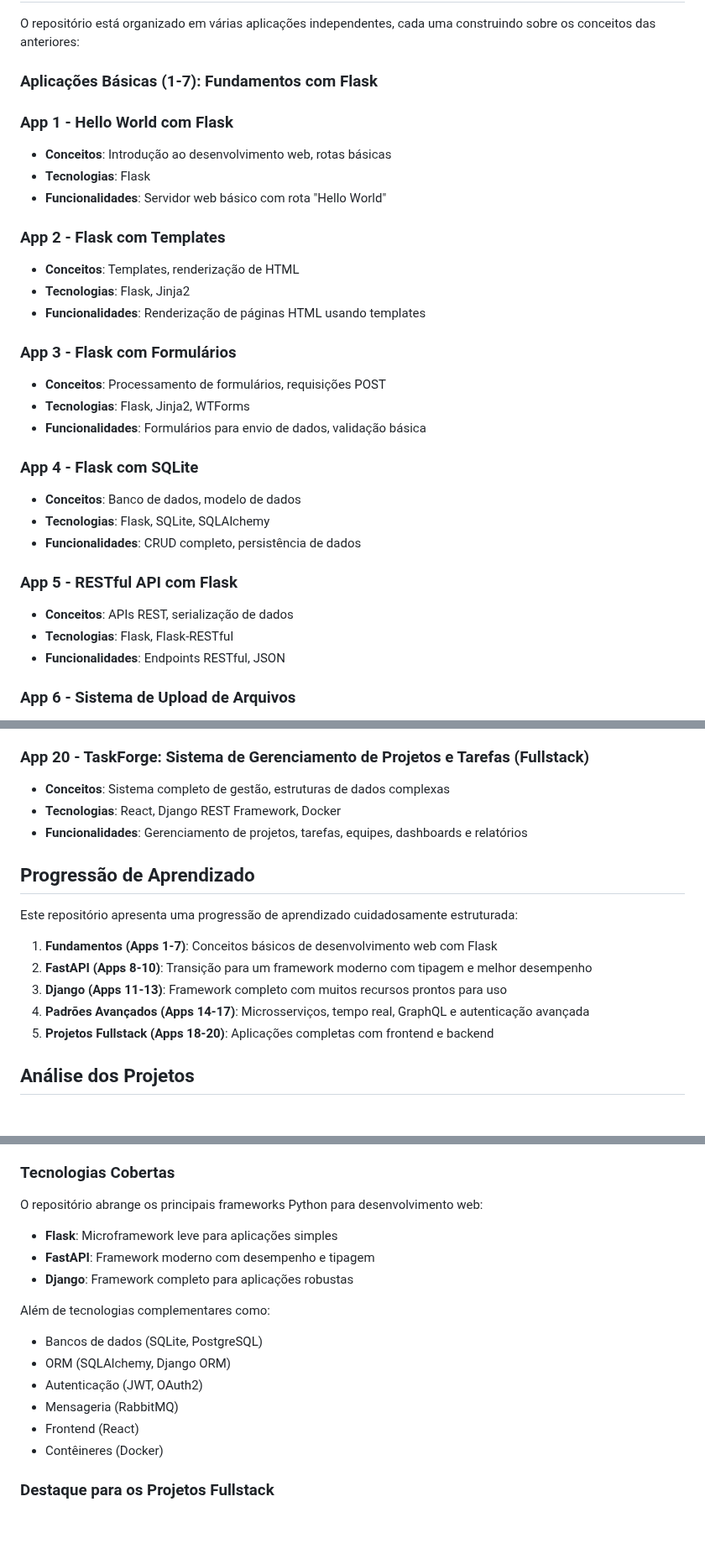
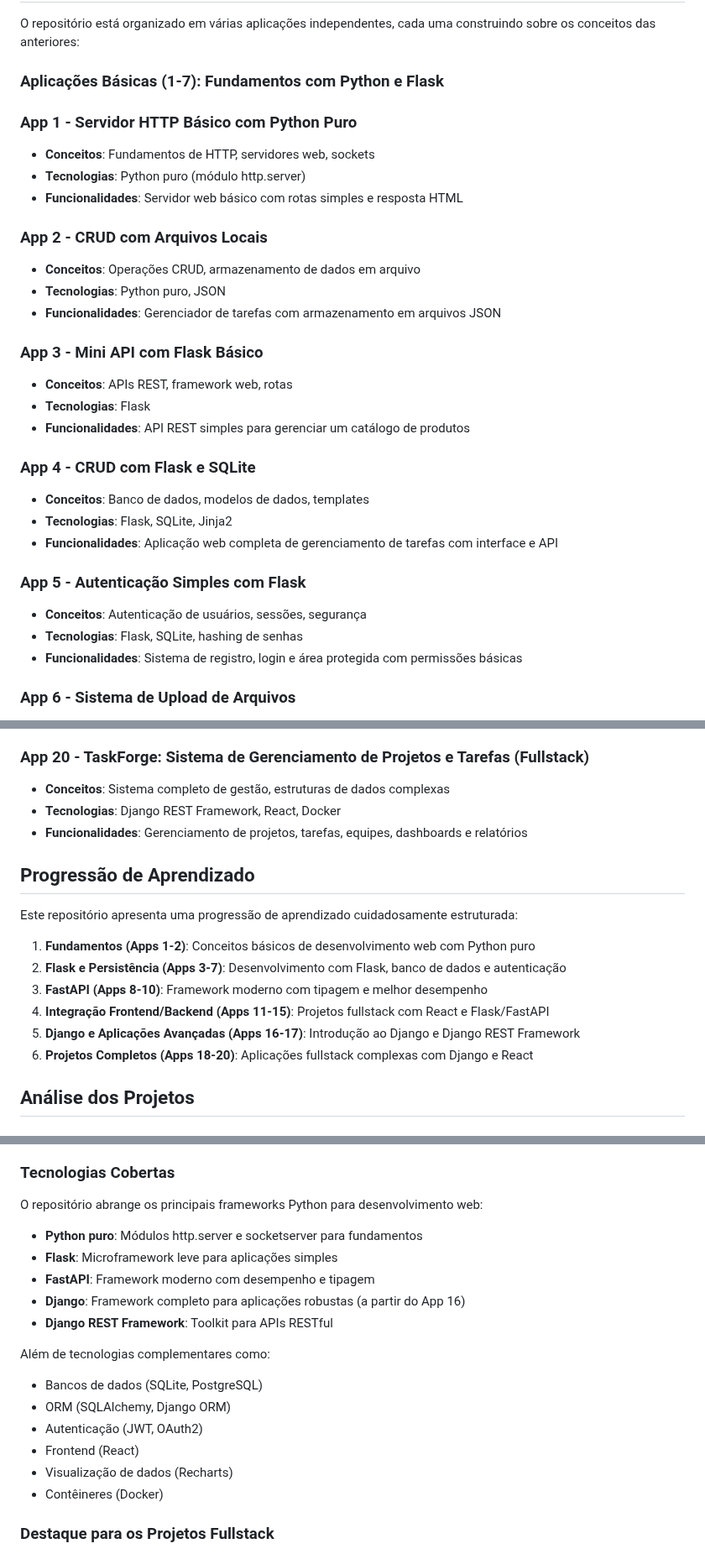
Before and after one commit to caiquemiranda/python-backend, a Markdown page: README.md, 3 parts joined by grey strips. Shown at 84% size. Drawn GitHub-style; blank space fills up the shorter version.

```diff
--- a/README.md
+++ b/README.md
@@ -6,32 +6,32 @@ Este repositório contém uma série de aplicações backend e fullstack em Pyth
 
 O repositório está organizado em várias aplicações independentes, cada uma construindo sobre os conceitos das anteriores:
 
-### Aplicações Básicas (1-7): Fundamentos com Flask
+### Aplicações Básicas (1-7): Fundamentos com Python e Flask
 
-### App 1 - Hello World com Flask
-- **Conceitos**: Introdução ao desenvolvimento web, rotas básicas
+### App 1 - Servidor HTTP Básico com Python Puro
+- **Conceitos**: Fundamentos de HTTP, servidores web, sockets
+- **Tecnologias**: Python puro (módulo http.server)
+- **Funcionalidades**: Servidor web básico com rotas simples e resposta HTML
+
+### App 2 - CRUD com Arquivos Locais
+- **Conceitos**: Operações CRUD, armazenamento de dados em arquivo
+- **Tecnologias**: Python puro, JSON
+- **Funcionalidades**: Gerenciador de tarefas com armazenamento em arquivos JSON
+
+### App 3 - Mini API com Flask Básico
+- **Conceitos**: APIs REST, framework web, rotas
 - **Tecnologias**: Flask
-- **Funcionalidades**: Servidor web básico com rota "Hello World"
+- **Funcionalidades**: API REST simples para gerenciar um catálogo de produtos
 
-### App 2 - Flask com Templates
-- **Conceitos**: Templates, renderização de HTML
-- **Tecnologias**: Flask, Jinja2
-- **Funcionalidades**: Renderização de páginas HTML usando templates
+### App 4 - CRUD com Flask e SQLite
+- **Conceitos**: Banco de dados, modelos de dados, templates
+- **Tecnologias**: Flask, SQLite, Jinja2
+- **Funcionalidades**: Aplicação web completa de gerenciamento de tarefas com interface e API
 
-### App 3 - Flask com Formulários
-- **Conceitos**: Processamento de formulários, requisições POST
-- **Tecnologias**: Flask, Jinja2, WTForms
-- **Funcionalidades**: Formulários para envio de dados, validação básica
-
-### App 4 - Flask com SQLite
-- **Conceitos**: Banco de dados, modelo de dados
-- **Tecnologias**: Flask, SQLite, SQLAlchemy
-- **Funcionalidades**: CRUD completo, persistência de dados
-
-### App 5 - RESTful API com Flask
-- **Conceitos**: APIs REST, serialização de dados
-- **Tecnologias**: Flask, Flask-RESTful
-- **Funcionalidades**: Endpoints RESTful, JSON
+### App 5 - Autenticação Simples com Flask
+- **Conceitos**: Autenticação de usuários, sessões, segurança
+- **Tecnologias**: Flask, SQLite, hashing de senhas
+- **Funcionalidades**: Sistema de registro, login e área protegida com permissões básicas
 
 ### App 6 - Sistema de Upload de Arquivos
 - **Conceitos**: Upload e gerenciamento de arquivos
@@ -109,18 +111,19 @@ O repositório está organizado em várias aplicações independentes, cada uma
 
 ### App 20 - TaskForge: Sistema de Gerenciamento de Projetos e Tarefas (Fullstack)
 - **Conceitos**: Sistema completo de gestão, estruturas de dados complexas
-- **Tecnologias**: React, Django REST Framework, Docker
+- **Tecnologias**: Django REST Framework, React, Docker
 - **Funcionalidades**: Gerenciamento de projetos, tarefas, equipes, dashboards e relatórios
 
 ## Progressão de Aprendizado
 
 Este repositório apresenta uma progressão de aprendizado cuidadosamente estruturada:
 
-1. **Fundamentos (Apps 1-7)**: Conceitos básicos de desenvolvimento web com Flask
-2. **FastAPI (Apps 8-10)**: Transição para um framework moderno com tipagem e melhor desempenho
-3. **Django (Apps 11-13)**: Framework completo com muitos recursos prontos para uso
-4. **Padrões Avançados (Apps 14-17)**: Microsserviços, tempo real, GraphQL e autenticação avançada
-5. **Projetos Fullstack (Apps 18-20)**: Aplicações completas com frontend e backend
+1. **Fundamentos (Apps 1-2)**: Conceitos básicos de desenvolvimento web com Python puro
+2. **Flask e Persistência (Apps 3-7)**: Desenvolvimento com Flask, banco de dados e autenticação
+3. **FastAPI (Apps 8-10)**: Framework moderno com tipagem e melhor desempenho
+4. **Integração Frontend/Backend (Apps 11-15)**: Projetos fullstack com React e Flask/FastAPI
+5. **Django e Aplicações Avançadas (Apps 16-17)**: Introdução ao Django e Django REST Framework
+6. **Projetos Completos (Apps 18-20)**: Aplicações fullstack complexas com Django e React
 
 ## Análise dos Projetos
 
@@ -132,16 +135,18 @@ Cada aplicação foi desenhada para ensinar conceitos específicos através da p
 
 ### Tecnologias Cobertas
 O repositório abrange os principais frameworks Python para desenvolvimento web:
+- **Python puro**: Módulos http.server e socketserver para fundamentos
 - **Flask**: Microframework leve para aplicações simples
 - **FastAPI**: Framework moderno com desempenho e tipagem
-- **Django**: Framework completo para aplicações robustas
+- **Django**: Framework completo para aplicações robustas (a partir do App 16)
+- **Django REST Framework**: Toolkit para APIs RESTful
 
 Além de tecnologias complementares como:
 - Bancos de dados (SQLite, PostgreSQL)
 - ORM (SQLAlchemy, Django ORM)
 - Autenticação (JWT, OAuth2)
-- Mensageria (RabbitMQ)
 - Frontend (React)
+- Visualização de dados (Recharts)
 - Contêineres (Docker)
 
 ### Destaque para os Projetos Fullstack
```
Also changed, not shown: other parts of README.md (+47 -35 lines), app18/README.md (+40 -1 lines).
